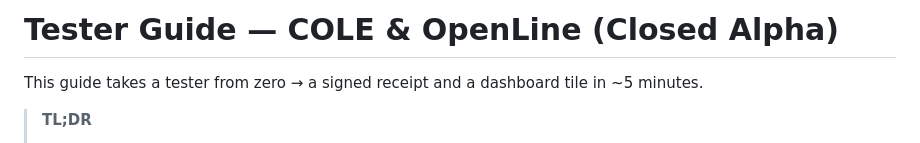
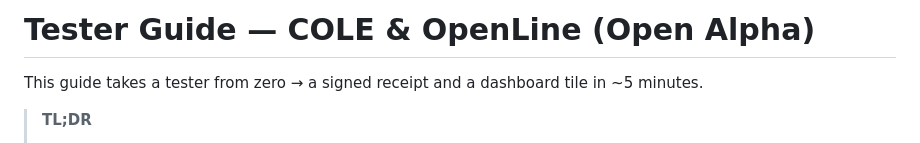
Before and after one commit to terryncew/openline-core, a Markdown page: TESTERS.md, the part around the change. Rendered like a GitHub page.

```diff
--- a/TESTERS.md
+++ b/TESTERS.md
@@ -1,4 +1,4 @@
-# Tester Guide — COLE & OpenLine (Closed Alpha)
+# Tester Guide — COLE & OpenLine (Open Alpha)
 
 This guide takes a tester from zero → a signed receipt and a dashboard tile in ~5 minutes.
 
```
